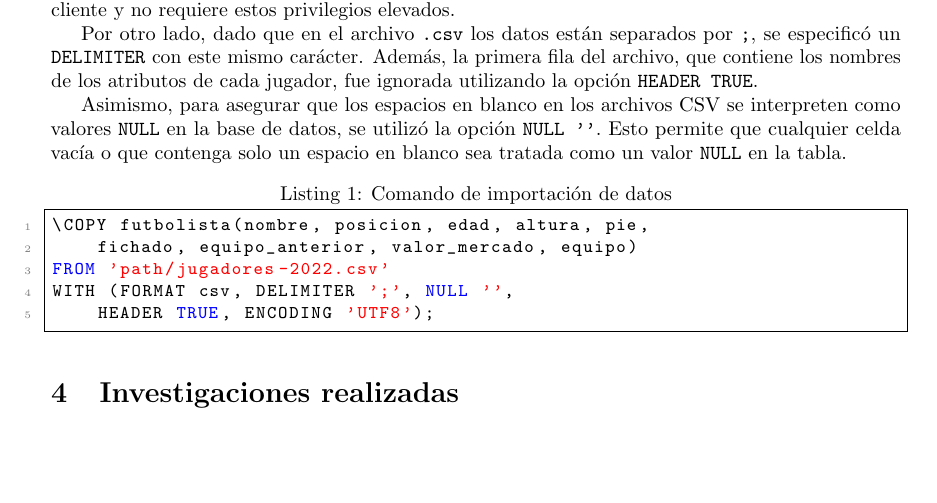
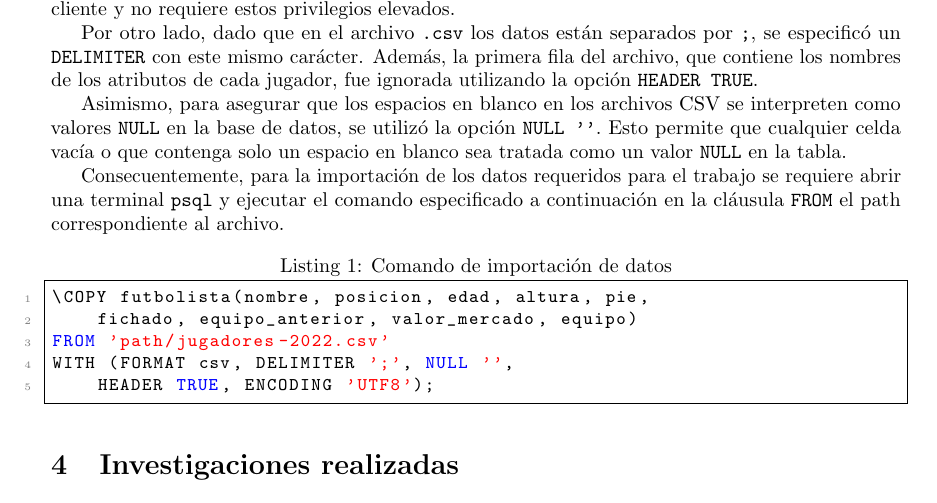
Before and after one commit to NickArancibia/TPE-BD1, a LaTeX document (informeTPE.tex): part of page 2 of 3, cut so that both start at the same text, the shorter picture padded with empty space. Compiled offline with pdfLaTeX.

Commit message:
refactored informe

```diff
--- a/informeTPE.tex
+++ b/informeTPE.tex
@@ -119,6 +119,8 @@ Por otro lado, dado que en el archivo \texttt{.csv} los datos están separados p
 
 Asimismo, para asegurar que los espacios en blanco en los archivos CSV se interpreten como valores \texttt{NULL} en la base de datos, se utilizó la opción \texttt{NULL ''}. Esto permite que cualquier celda vacía o que contenga solo un espacio en blanco sea tratada como un valor \texttt{NULL} en la tabla.
 
+Consecuentemente, para la importación de los datos requeridos para el trabajo se requiere abrir una terminal \texttt{psql} y ejecutar el comando especificado a continuación en la cláusula \texttt{FROM} el path correspondiente al archivo.
+
 \begin{lstlisting}[
     language=SQL,
     caption={Comando de importación de datos},
```
Also changed, not shown: Informe-TPE-BD.pdf.
